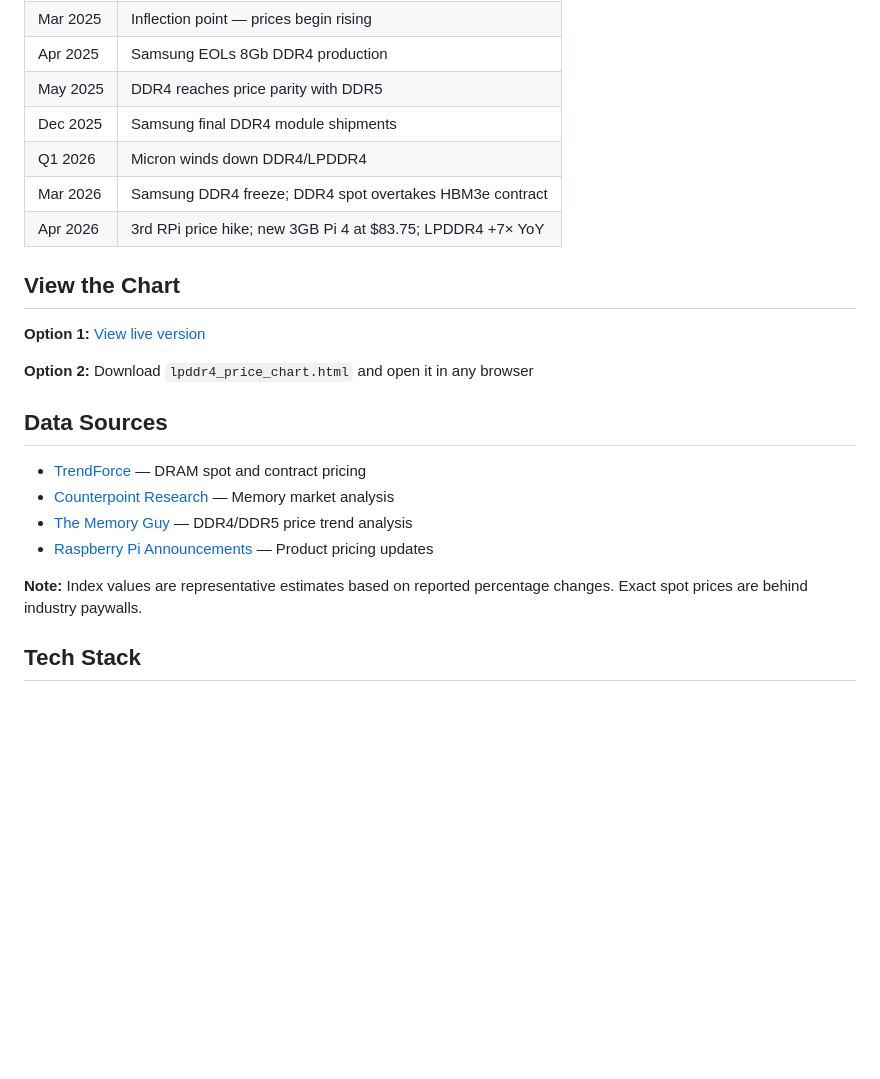
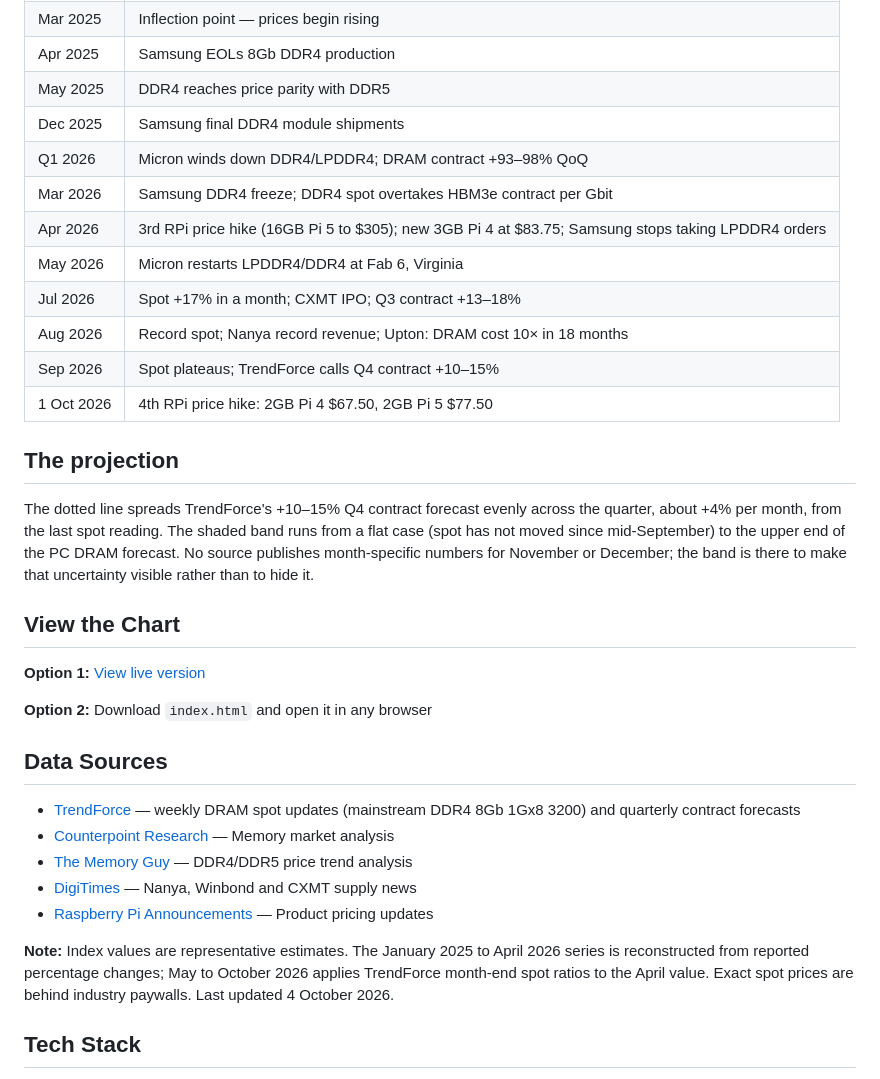
Before and after one commit to nThanksForAllTheFish/Raspberry-Pi-Prices, a Markdown page: README.md, the part around one of its changes. GitHub-like rendering; blank space fills up the shorter version.

```diff
--- a/README.md
+++ b/README.md
@@ -25,9 +25,18 @@ As of April 2026, DDR4 spot prices ($2.10/Gbit) have overtaken HBM3e contract pr
 | Apr 2025 | Samsung EOLs 8Gb DDR4 production |
 | May 2025 | DDR4 reaches price parity with DDR5 |
 | Dec 2025 | Samsung final DDR4 module shipments |
-| Q1 2026 | Micron winds down DDR4/LPDDR4 |
-| Mar 2026 | Samsung DDR4 freeze; DDR4 spot overtakes HBM3e contract |
-| Apr 2026 | 3rd RPi price hike; new 3GB Pi 4 at $83.75; LPDDR4 +7× YoY |
+| Q1 2026 | Micron winds down DDR4/LPDDR4; DRAM contract +93–98% QoQ |
+| Mar 2026 | Samsung DDR4 freeze; DDR4 spot overtakes HBM3e contract per Gbit |
+| Apr 2026 | 3rd RPi price hike (16GB Pi 5 to $305); new 3GB Pi 4 at $83.75; Samsung stops taking LPDDR4 orders |
+| May 2026 | Micron restarts LPDDR4/DDR4 at Fab 6, Virginia |
+| Jul 2026 | Spot +17% in a month; CXMT IPO; Q3 contract +13–18% |
+| Aug 2026 | Record spot; Nanya record revenue; Upton: DRAM cost 10× in 18 months |
+| Sep 2026 | Spot plateaus; TrendForce calls Q4 contract +10–15% |
+| 1 Oct 2026 | 4th RPi price hike: 2GB Pi 4 $67.50, 2GB Pi 5 $77.50 |
+
+## The projection
+
+The dotted line spreads TrendForce's +10–15% Q4 contract forecast evenly across the quarter, about +4% per month, from the last spot reading. The shaded band runs from a flat case (spot has not moved since mid-September) to the upper end of the PC DRAM forecast. No source publishes month-specific numbers for November or December; the band is there to make that uncertainty visible rather than to hide it.
 
 ## View the Chart
 
@@ -35,14 +44,15 @@ As of April 2026, DDR4 spot prices ($2.10/Gbit) have overtaken HBM3e contract pr
 
-**Option 2:** Download `lpddr4_price_chart.html` and open it in any browser
+**Option 2:** Download `index.html` and open it in any browser
 
 ## Data Sources
 
-- [TrendForce](https://www.trendforce.com/price/dram/dram_spot) — DRAM spot and contract pricing
+- [TrendForce](https://www.trendforce.com/price/dram/dram_spot) — weekly DRAM spot updates (mainstream DDR4 8Gb 1Gx8 3200) and quarterly contract forecasts
 - [Counterpoint Research](https://counterpointresearch.com/) — Memory market analysis
 - [The Memory Guy](https://thememoryguy.com/) — DDR4/DDR5 price trend analysis
+- [DigiTimes](https://www.digitimes.com/) — Nanya, Winbond and CXMT supply news
 - [Raspberry Pi Announcements](https://www.raspberrypi.com/news/) — Product pricing updates
 
-**Note:** Index values are representative estimates based on reported percentage changes. Exact spot prices are behind industry paywalls.
+**Note:** Index values are representative estimates. The January 2025 to April 2026 series is reconstructed from reported percentage changes; May to October 2026 applies TrendForce month-end spot ratios to the April value. Exact spot prices are behind industry paywalls. Last updated 4 October 2026.
 
 ## Tech Stack
 
```
Also changed, not shown: other parts of README.md (+9 -9 lines), chart.png (deleted), preview.png, 2 other files.
